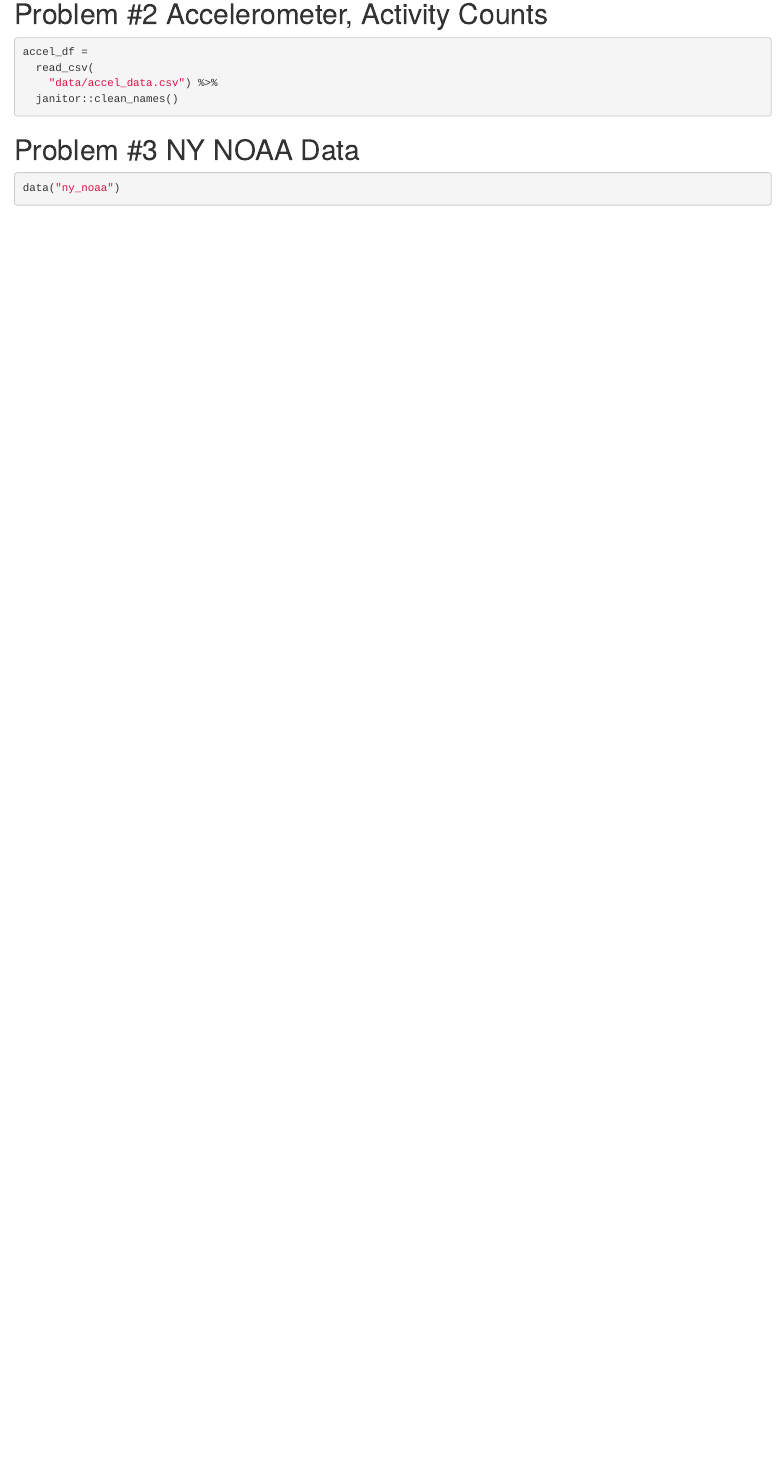
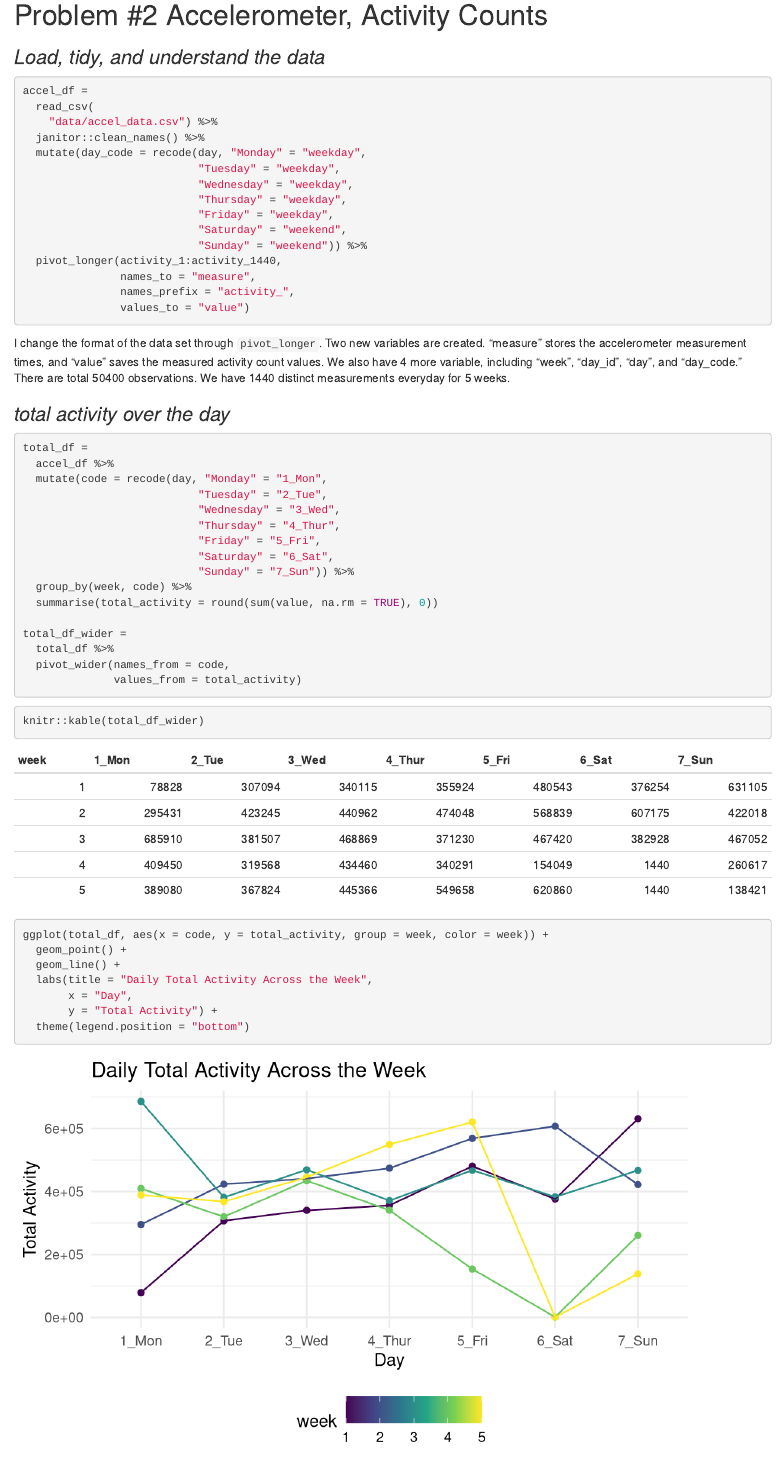
Before and after one commit to AliceWTY/p8105_hw3_tw2838, an R Markdown document (p8105_hw3_tw2838.Rmd): the page in a window 1100 px wide, from 2310 px down before the commit and from 2330 px down after it, so that both start at the same text. Rendered offline with R 4.5, knitr and Pandoc, with nearby package versions; some code elsewhere in the file could not run offline; column names are cleaned by a stand-in for the janitor package.

Commit message:
Finish Q2

````diff
--- a/p8105_hw3_tw2838.Rmd
+++ b/p8105_hw3_tw2838.Rmd
@@ -117,17 +118,62 @@ knitr::kable(mean_df)
 
 
 
+# Problem #2 Accelerometer, Activity Counts
 
-
-
-# Problem #2 Accelerometer, Activity Counts
+### *Load, tidy, and understand the data*
 
 ```{r message=FALSE, warning=FALSE}
 accel_df =
   read_csv(
     "data/accel_data.csv") %>%
-  janitor::clean_names()
+  janitor::clean_names() %>%
+  mutate(day_code = recode(day, "Monday" = "weekday",
+                           "Tuesday" = "weekday",
+                           "Wednesday" = "weekday",
+                           "Thursday" = "weekday",
+                           "Friday" = "weekday",
+                           "Saturday" = "weekend",
+                           "Sunday" = "weekend")) %>%
+  pivot_longer(activity_1:activity_1440,
+               names_to = "measure",
+               names_prefix = "activity_",
+               values_to = "value")
 ```
+
+I change the format of the data set through `pivot_longer`. Two new variables are created. "measure" stores the accelerometer measurement times, and "value" saves the measured activity count values. We also have 4 more variable, including "week", "day_id", "day", and "day_code." There are total `r nrow(accel_df)` observations. We have `r n_distinct(accel_df$measure)` distinct measurements everyday for `r n_distinct(accel_df$week)` weeks.
 
 
 
+### *total activity over the day*
+
+```{r message=FALSE, warning=FALSE}
+total_df =
+  accel_df %>%
+  mutate(code = recode(day, "Monday" = "1_Mon",
+                           "Tuesday" = "2_Tue",
+                           "Wednesday" = "3_Wed",
+                           "Thursday" = "4_Thur",
+                           "Friday" = "5_Fri",
+                           "Saturday" = "6_Sat",
+                           "Sunday" = "7_Sun")) %>%
+  group_by(week, code) %>%
+  summarise(total_activity = round(sum(value, na.rm = TRUE), 0))
+
+total_df_wider =
+  total_df %>%
+  pivot_wider(names_from = code,
+              values_from = total_activity)
+```
+
+```{r}
+knitr::kable(total_df_wider)
+```
+
+```{r}
+ggplot(total_df, aes(x = code, y = total_activity, group = week, color = week)) +
+  geom_point() +
+  geom_line() +
+  labs(title = "Daily Total Activity Across the Week",
+       x = "Day",
+       y = "Total Activity") +
+  theme(legend.position = "bottom")
````
Also changed, not shown: p8105_hw3_tw2838.html, p8105_hw3_tw2838.Rmd (27 more changed lines).
